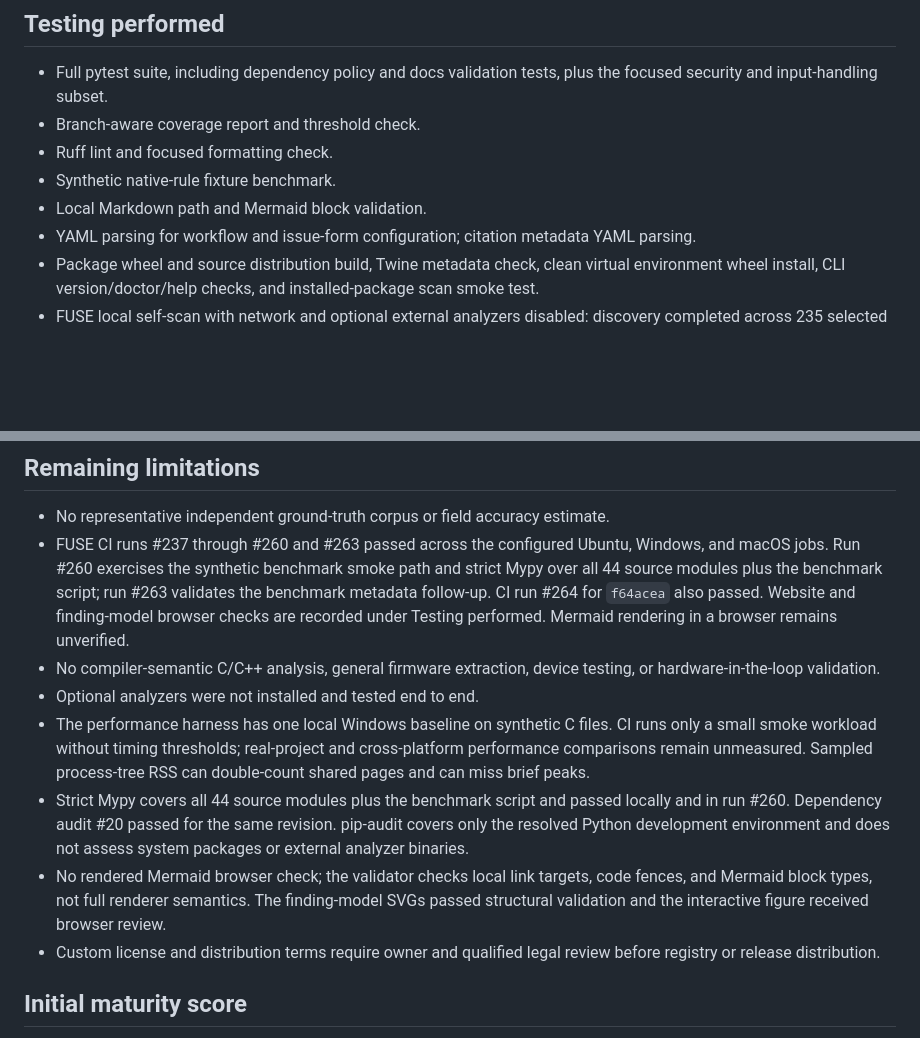
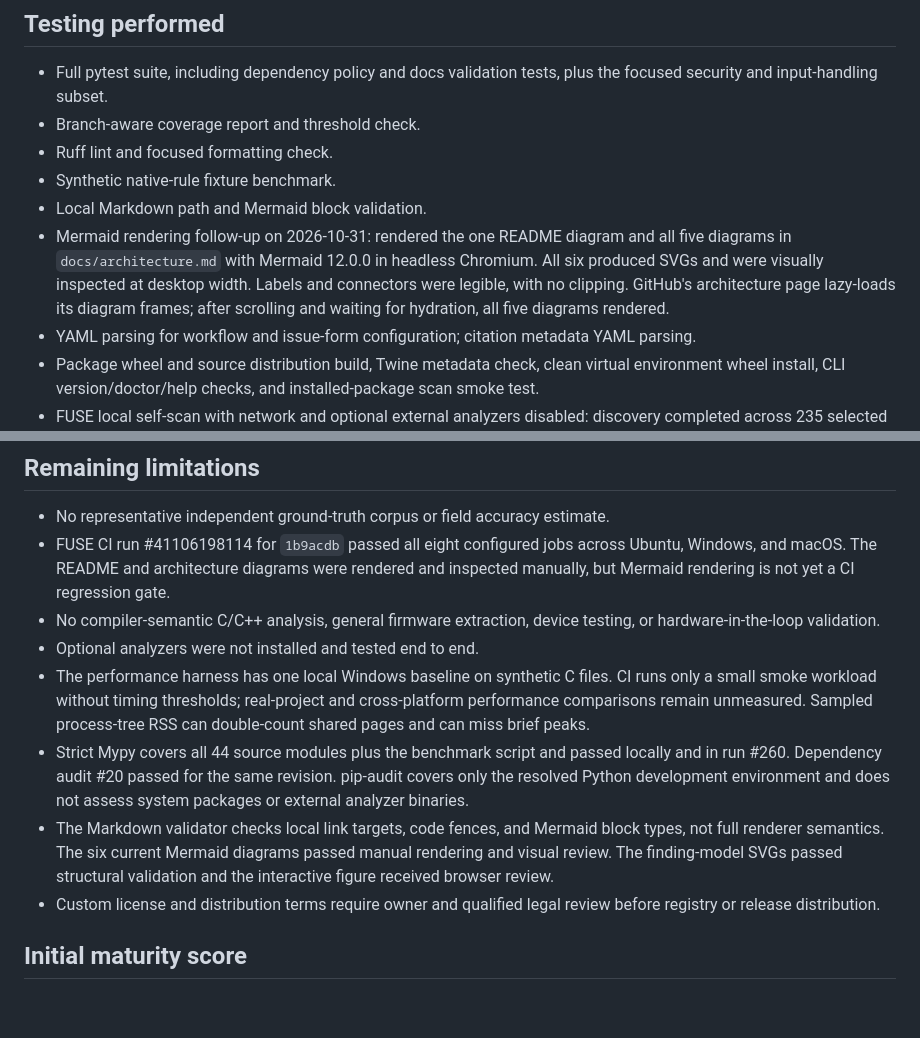
Before and after one commit to VIGIL-IoT/VIGIL-FUSE, a Markdown page: docs/REPOSITORY_AUDIT.md, 2 parts joined by grey strips. Drawn GitHub-style; blank space fills up the shorter version.

Commit message:
docs: record rendered Mermaid verification

```diff
--- a/docs/REPOSITORY_AUDIT.md
+++ b/docs/REPOSITORY_AUDIT.md
@@ -77,6 +77,7 @@ FUSE's core analysis is bounded and read-only. Native rules operate on decoded s
 - Ruff lint and focused formatting check.
 - Synthetic native-rule fixture benchmark.
 - Local Markdown path and Mermaid block validation.
+- Mermaid rendering follow-up on 2026-10-31: rendered the one README diagram and all five diagrams in `docs/architecture.md` with Mermaid 12.0.0 in headless Chromium. All six produced SVGs and were visually inspected at desktop width. Labels and connectors were legible, with no clipping. GitHub's architecture page lazy-loads its diagram frames; after scrolling and waiting for hydration, all five diagrams rendered.
 - YAML parsing for workflow and issue-form configuration; citation metadata YAML parsing.
 - Package wheel and source distribution build, Twine metadata check, clean virtual environment wheel install, CLI version/doctor/help checks, and installed-package scan smoke test.
 - FUSE local self-scan with network and optional external analyzers disabled: discovery completed across 235 selected files with zero findings; the report inventoried three hardware artifacts.
@@ -131,12 +132,12 @@ The new methodology page gives install, scan, test, and fixture-check commands.
 ## Remaining limitations
 
 - No representative independent ground-truth corpus or field accuracy estimate.
-- FUSE CI runs #237 through #260 and #263 passed across the configured Ubuntu, Windows, and macOS jobs. Run #260 exercises the synthetic benchmark smoke path and strict Mypy over all 44 source modules plus the benchmark script; run #263 validates the benchmark metadata follow-up. CI run #264 for `f64acea` also passed. Website and finding-model browser checks are recorded under Testing performed. Mermaid rendering in a browser remains unverified.
+- FUSE CI run #41106198114 for `1b9acdb` passed all eight configured jobs across Ubuntu, Windows, and macOS. The README and architecture diagrams were rendered and inspected manually, but Mermaid rendering is not yet a CI regression gate.
 - No compiler-semantic C/C++ analysis, general firmware extraction, device testing, or hardware-in-the-loop validation.
 - Optional analyzers were not installed and tested end to end.
 - The performance harness has one local Windows baseline on synthetic C files. CI runs only a small smoke workload without timing thresholds; real-project and cross-platform performance comparisons remain unmeasured. Sampled process-tree RSS can double-count shared pages and can miss brief peaks.
 - Strict Mypy covers all 44 source modules plus the benchmark script and passed locally and in run #260. Dependency audit #20 passed for the same revision. pip-audit covers only the resolved Python development environment and does not assess system packages or external analyzer binaries.
-- No rendered Mermaid browser check; the validator checks local link targets, code fences, and Mermaid block types, not full renderer semantics. The finding-model SVGs passed structural validation and the interactive figure received browser review.
+- The Markdown validator checks local link targets, code fences, and Mermaid block types, not full renderer semantics. The six current Mermaid diagrams passed manual rendering and visual review. The finding-model SVGs passed structural validation and the interactive figure received browser review.
 - Custom license and distribution terms require owner and qualified legal review before registry or release distribution.
 
 ## Initial maturity score
```
Also changed, not shown: other parts of docs/REPOSITORY_AUDIT.md (+3 -3 lines).
